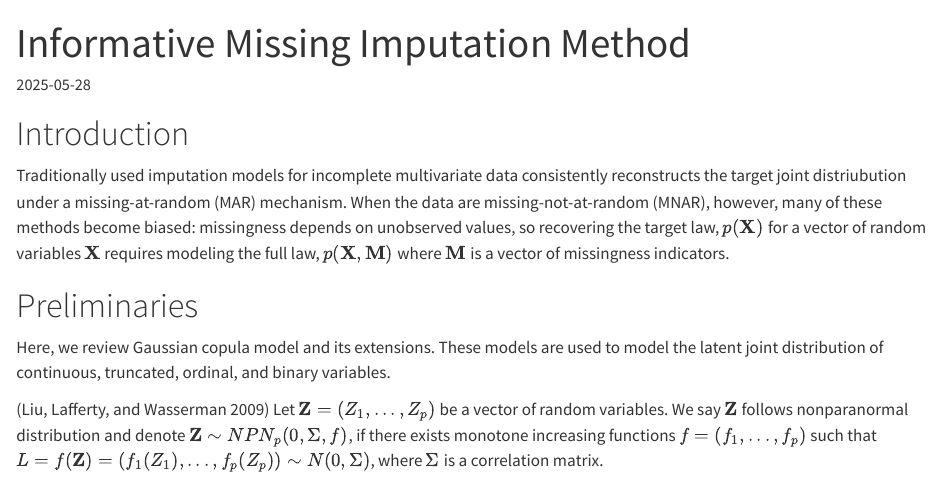
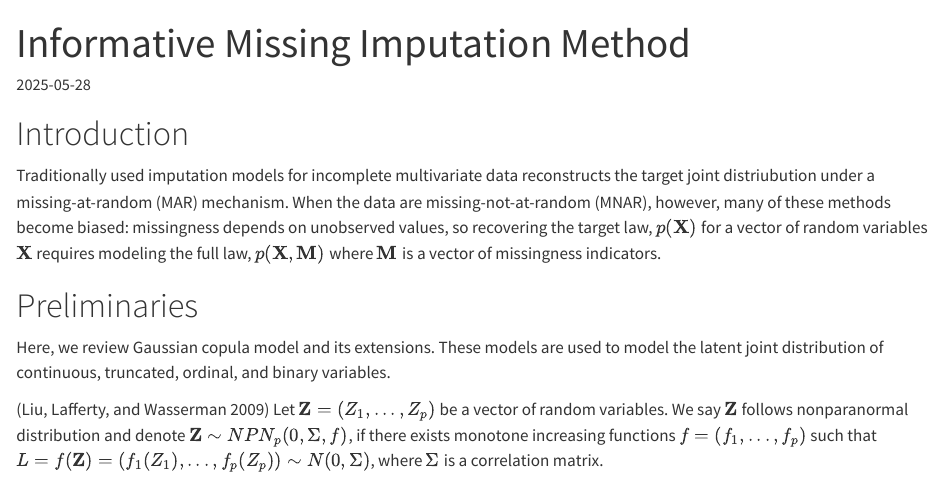
Before and after one commit to StatsElevated/StatsElevated.github.io, a Quarto document (posts/main_writeup.qmd): the page in a window 1100 px wide, from its top. Rendered offline with R 4.5, knitr and Pandoc in place of Quarto, with nearby package versions.

Commit message:
Update main_writeup.qmd

```diff
--- a/posts/main_writeup.qmd
+++ b/posts/main_writeup.qmd
@@ -17,7 +17,7 @@ categories:
 
 # Introduction
 
-Traditionally used imputation models for incomplete multivariate data consistently reconstructs the target joint distriubution under a missing-at-random (MAR) mechanism. When the data are missing-not-at-random (MNAR), however, many of these methods become biased: missingness depends on unobserved values, so recovering the target law, $p(\mathbf{X})$ for a vector of random variables $\mathbf{X}$ requires modeling the full law, $p(\mathbf{X}, \mathbf{M})$ where $\mathbf{M}$ is a vector of missingness indicators.
+Traditionally used imputation models for incomplete multivariate data reconstructs the target joint distriubution under a missing-at-random (MAR) mechanism. When the data are missing-not-at-random (MNAR), however, many of these methods become biased: missingness depends on unobserved values, so recovering the target law, $p(\mathbf{X})$ for a vector of random variables $\mathbf{X}$ requires modeling the full law, $p(\mathbf{X}, \mathbf{M})$ where $\mathbf{M}$ is a vector of missingness indicators.
 
 # Preliminaries
 
```
